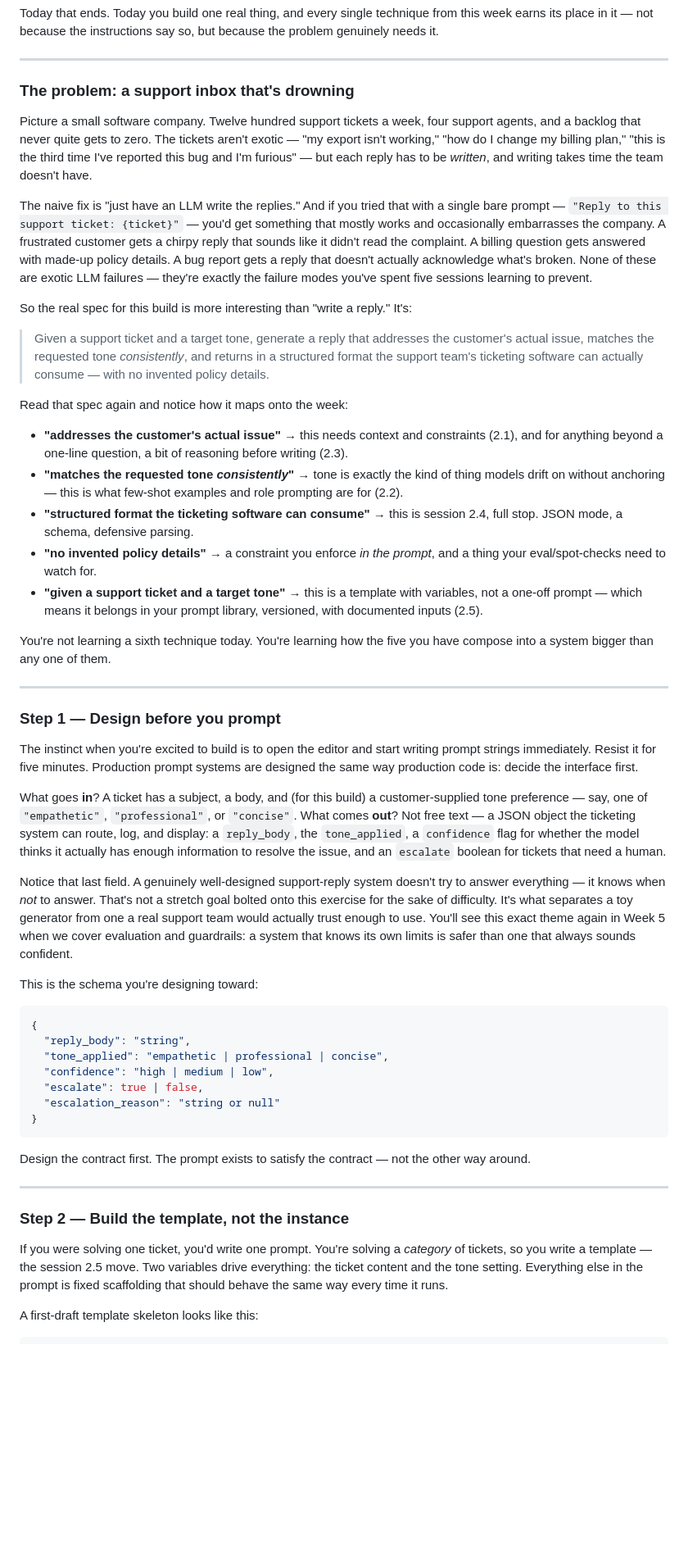
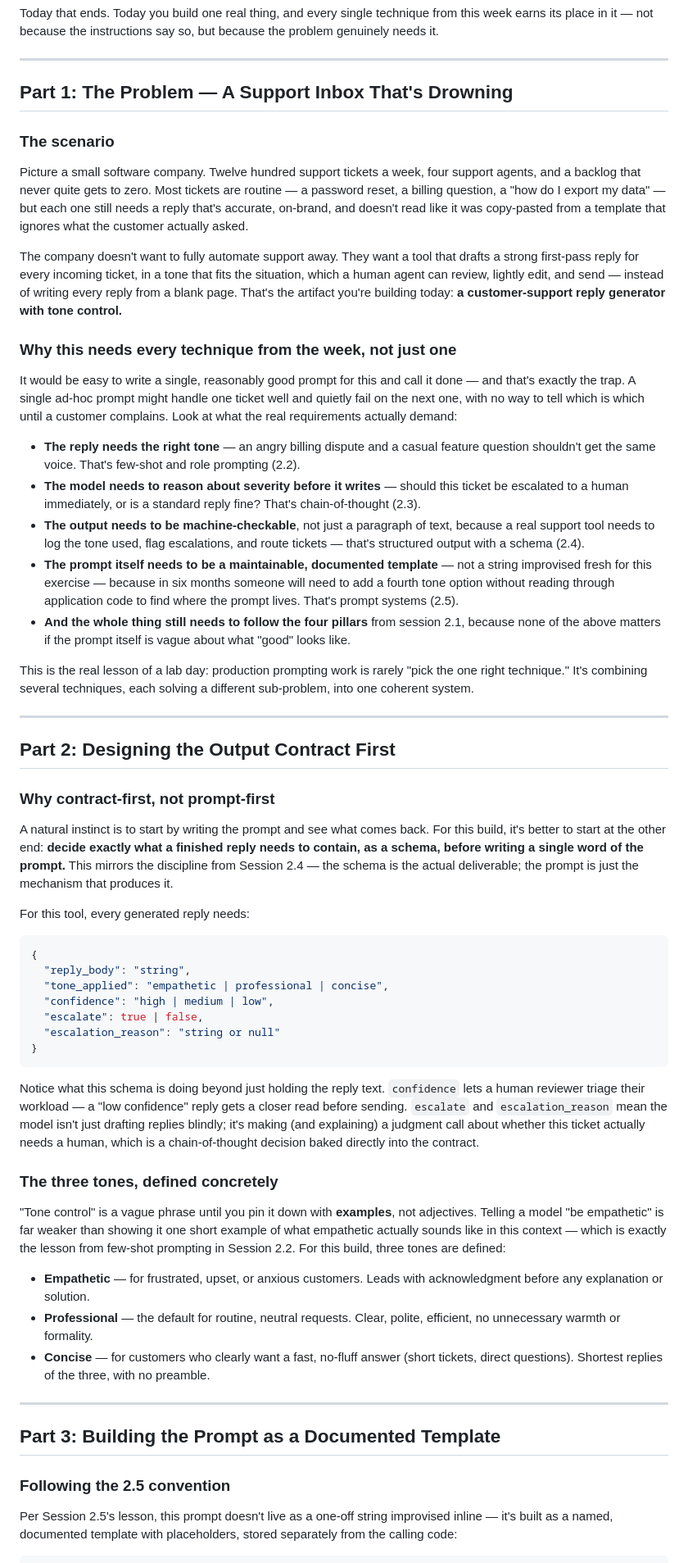
Before and after one commit to TechNaom/genai-for-everyone, a Markdown page: weeks/week-02-prompt-engineering/session-2.6-week-2-lab-mini-build-day.md, the part around one of its changes. Shown at 82% size. Rendered like a GitHub page; blank space fills up the shorter version.

````diff
--- a/weeks/week-02-prompt-engineering/session-2.6-week-2-lab-mini-build-day.md
+++ b/weeks/week-02-prompt-engineering/session-2.6-week-2-lab-mini-build-day.md
@@ -16,37 +20,35 @@ Today that ends. Today you build one real thing, and every single technique from
 
 ---
 
-### The problem: a support inbox that's drowning
+## Part 1: The Problem — A Support Inbox That's Drowning
 
-Picture a small software company. Twelve hundred support tickets a week, four support agents, and a backlog that never quite gets to zero. The tickets aren't exotic — "my export isn't working," "how do I change my billing plan," "this is the third time I've reported this bug and I'm furious" — but each reply has to be *written*, and writing takes time the team doesn't have.
+### The scenario
 
-The naive fix is "just have an LLM write the replies." And if you tried that with a single bare prompt — `"Reply to this support ticket: {ticket}"` — you'd get something that mostly works and occasionally embarrasses the company. A frustrated customer gets a chirpy reply that sounds like it didn't read the complaint. A billing question gets answered with made-up policy details. A bug report gets a reply that doesn't actually acknowledge what's broken. None of these are exotic LLM failures — they're exactly the failure modes you've spent five sessions learning to prevent.
+Picture a small software company. Twelve hundred support tickets a week, four support agents, and a backlog that never quite gets to zero. Most tickets are routine — a password reset, a billing question, a "how do I export my data" — but each one still needs a reply that's accurate, on-brand, and doesn't read like it was copy-pasted from a template that ignores what the customer actually asked.
 
-So the real spec for this build is more interesting than "write a reply." It's:
+The company doesn't want to fully automate support away. They want a tool that drafts a strong first-pass reply for every incoming ticket, in a tone that fits the situation, which a human agent can review, lightly edit, and send — instead of writing every reply from a blank page. That's the artifact you're building today: **a customer-support reply generator with tone control.**
 
-> Given a support ticket and a target tone, generate a reply that addresses the customer's actual issue, matches the requested tone *consistently*, and returns in a structured format the support team's ticketing software can actually consume — with no invented policy details.
+### Why this needs every technique from the week, not just one
 
-Read that spec again and notice how it maps onto the week:
+It would be easy to write a single, reasonably good prompt for this and call it done — and that's exactly the trap. A single ad-hoc prompt might handle one ticket well and quietly fail on the next one, with no way to tell which is which until a customer complains. Look at what the real requirements actually demand:
 
-- **"addresses the customer's actual issue"** → this needs context and constraints (2.1), and for anything beyond a one-line question, a bit of reasoning before writing (2.3).
-- **"matches the requested tone *consistently*"** → tone is exactly the kind of thing models drift on without anchoring — this is what few-shot examples and role prompting are for (2.2).
-- **"structured format the ticketing software can consume"** → this is session 2.4, full stop. JSON mode, a schema, defensive parsing.
-- **"no invented policy details"** → a constraint you enforce *in the prompt*, and a thing your eval/spot-checks need to watch for.
-- **"given a support ticket and a target tone"** → this is a template with variables, not a one-off prompt — which means it belongs in your prompt library, versioned, with documented inputs (2.5).
+- **The reply needs the right tone** — an angry billing dispute and a casual feature question shouldn't get the same voice. That's few-shot and role prompting (2.2).
+- **The model needs to reason about severity before it writes** — should this ticket be escalated to a human immediately, or is a standard reply fine? That's chain-of-thought (2.3).
+- **The output needs to be machine-checkable**, not just a paragraph of text, because a real support tool needs to log the tone used, flag escalations, and route tickets — that's structured output with a schema (2.4).
+- **The prompt itself needs to be a maintainable, documented template** — not a string improvised fresh for this exercise — because in six months someone will need to add a fourth tone option without reading through application code to find where the prompt lives. That's prompt systems (2.5).
+- **And the whole thing still needs to follow the four pillars** from session 2.1, because none of the above matters if the prompt itself is vague about what "good" looks like.
 
-You're not learning a sixth technique today. You're learning how the five you have compose into a system bigger than any one of them.
+This is the real lesson of a lab day: production prompting work is rarely "pick the one right technique." It's combining several techniques, each solving a different sub-problem, into one coherent system.
 
 ---
 
-### Step 1 — Design before you prompt
+## Part 2: Designing the Output Contract First
 
-The instinct when you're excited to build is to open the editor and start writing prompt strings immediately. Resist it for five minutes. Production prompt systems are designed the same way production code is: decide the interface first.
+### Why contract-first, not prompt-first
 
-What goes **in**? A ticket has a subject, a body, and (for this build) a customer-supplied tone preference — say, one of `"empathetic"`, `"professional"`, or `"concise"`. What comes **out**? Not free text — a JSON object the ticketing system can route, log, and display: a `reply_body`, the `tone_applied`, a `confidence` flag for whether the model thinks it actually has enough information to resolve the issue, and an `escalate` boolean for tickets that need a human.
+A natural instinct is to start by writing the prompt and see what comes back. For this build, it's better to start at the other end: **decide exactly what a finished reply needs to contain, as a schema, before writing a single word of the prompt.** This mirrors the discipline from Session 2.4 — the schema is the actual deliverable; the prompt is just the mechanism that produces it.
 
-Notice that last field. A genuinely well-designed support-reply system doesn't try to answer everything — it knows when *not* to answer. That's not a stretch goal bolted onto this exercise for the sake of difficulty. It's what separates a toy generator from one a real support team would actually trust enough to use. You'll see this exact theme again in Week 5 when we cover evaluation and guardrails: a system that knows its own limits is safer than one that always sounds confident.
-
-This is the schema you're designing toward:
+For this tool, every generated reply needs:
 
 ```json
 {
@@ -58,13 +60,21 @@ This is the schema you're designing toward:
 }
 ```
 
-Design the contract first. The prompt exists to satisfy the contract — not the other way around.
+Notice what this schema is doing beyond just holding the reply text. `confidence` lets a human reviewer triage their workload — a "low confidence" reply gets a closer read before sending. `escalate` and `escalation_reason` mean the model isn't just drafting replies blindly; it's making (and explaining) a judgment call about whether this ticket actually needs a human, which is a chain-of-thought decision baked directly into the contract.
+
+### The three tones, defined concretely
+
+"Tone control" is a vague phrase until you pin it down with **examples**, not adjectives. Telling a model "be empathetic" is far weaker than showing it one short example of what empathetic actually sounds like in this context — which is exactly the lesson from few-shot prompting in Session 2.2. For this build, three tones are defined:
+
+- **Empathetic** — for frustrated, upset, or anxious customers. Leads with acknowledgment before any explanation or solution.
+- **Professional** — the default for routine, neutral requests. Clear, polite, efficient, no unnecessary warmth or formality.
+- **Concise** — for customers who clearly want a fast, no-fluff answer (short tickets, direct questions). Shortest replies of the three, with no preamble.
 
 ---
 
-### Step 2 — Build the template, not the instance
+## Part 3: Building the Prompt as a Documented Template
 
-If you were solving one ticket, you'd write one prompt. You're solving a *category* of tickets, so you write a template — the session 2.5 move. Two variables drive everything: the ticket content and the tone setting. Everything else in the prompt is fixed scaffolding that should behave the same way every time it runs.
+### Following the 2.5 convention
 
-A first-draft template skeleton looks like this:
+Per Session 2.5's lesson, this prompt doesn't live as a one-off string improvised inline — it's built as a named, documented template with placeholders, stored separately from the calling code:
 
````
Also changed, not shown: other parts of weeks/week-02-prompt-engineering/session-2.6-week-2-lab-mini-build-day.md (+59 -56 lines).
